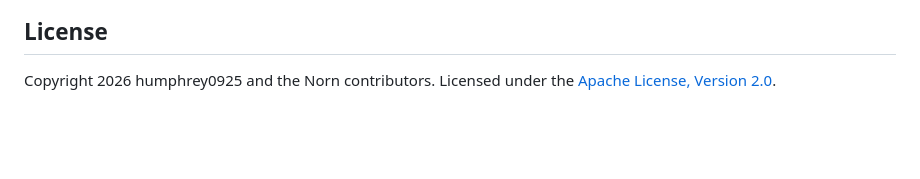
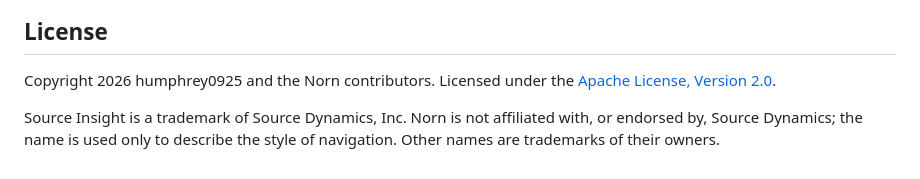
Before and after one commit to humphrey0925/norn, a Markdown page: README.md, the part around the change. Drawn GitHub-style; blank space fills up the shorter version.

```diff
--- a/README.md
+++ b/README.md
@@ -187,3 +187,7 @@ which the CLA check asks you to sign on your first pull request.
 
 Copyright 2026 humphrey0925 and the Norn contributors. Licensed under the
 [Apache License, Version 2.0](LICENSE).
+
+Source Insight is a trademark of Source Dynamics, Inc. Norn is not affiliated with,
+or endorsed by, Source Dynamics; the name is used only to describe the style of
+navigation. Other names are trademarks of their owners.
```
Also changed, not shown: README.zh-TW.md (+3 -0 lines), vscode/README.md (+4 -0 lines).
